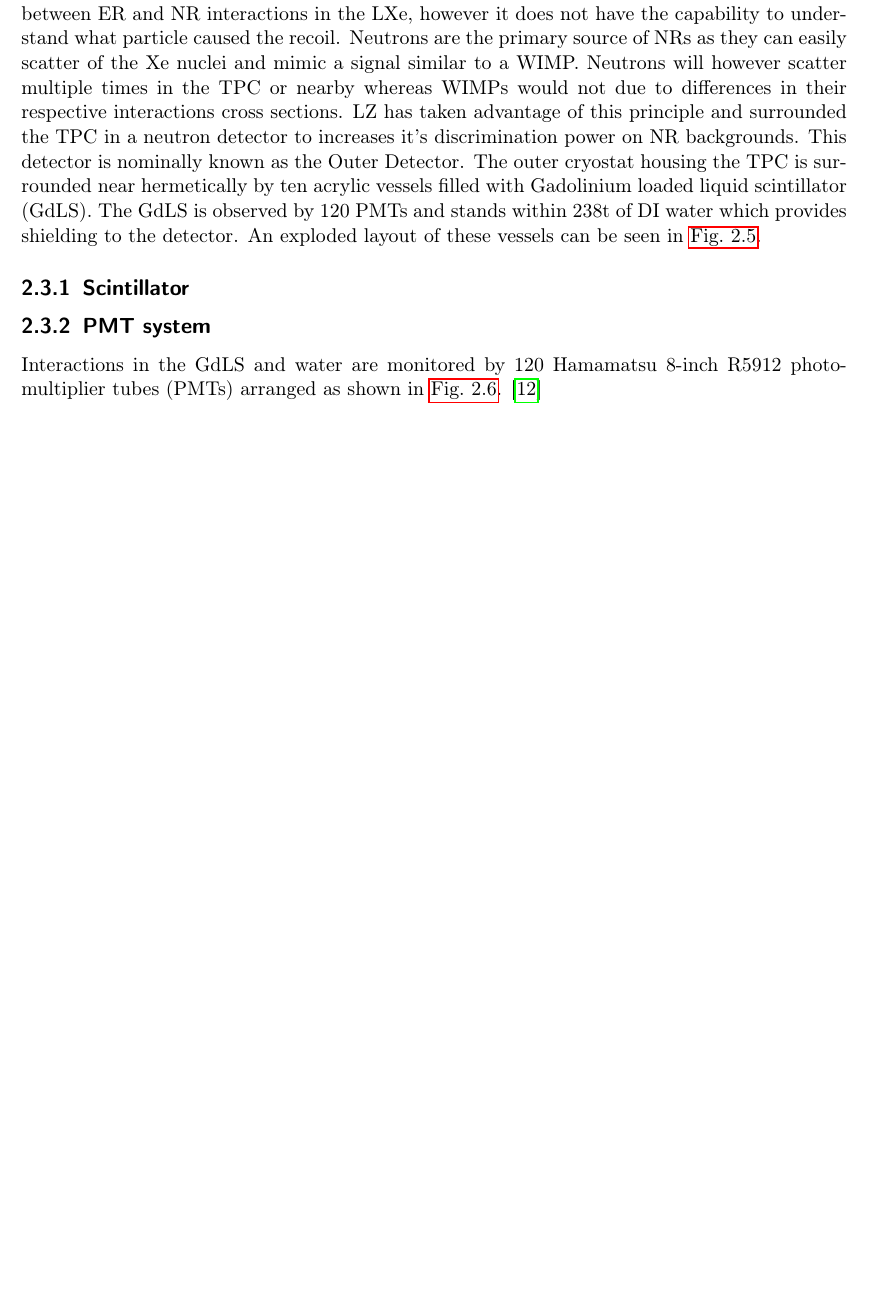
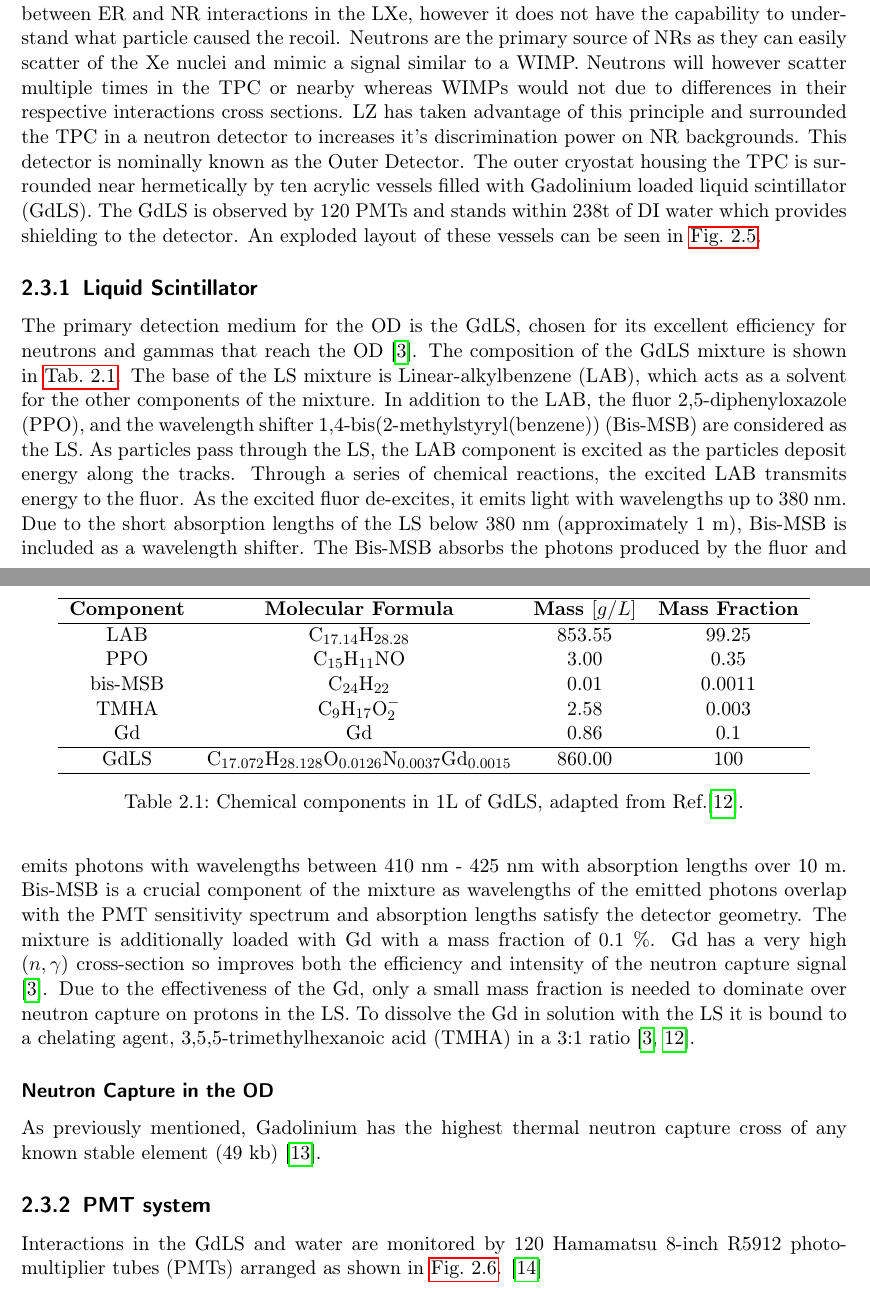
Before and after one commit to hbirch7/PhD_Thesis, a LaTeX thesis (main.tex, which reads chapters/LZ.tex): part of page 17 of 61 before the commit and two parts of pages 17 and 19 of 62 after it, the two joined at a grey line, cut so that both start at the same text, the shorter picture padded with empty space. Compiled offline with pdfLaTeX.

Commit message:
Liquid Scintillator section and start of Neutron Capture Subsection

```diff
--- a/chapters/LZ.tex
+++ b/chapters/LZ.tex
@@ -75,7 +75,29 @@ The outer cryostat housing the TPC is surrounded near hermetically by ten acryli
     \label{fig:ODTanks}
 \end{figure}
 
-\subsection{Scintillator}
+\subsection{Liquid Scintillator}
+The primary detection medium for the OD is the GdLS, chosen for its excellent efficiency for neutrons and gammas that reach the OD \cite{LZTDR}. The composition of the GdLS mixture is shown in \autoref{tab:GdLSComp}. The base of the LS mixture is Linear-alkylbenzene (LAB), which acts as a solvent for the other components of the mixture. In addition to the LAB, the fluor 2,5-diphenyloxazole (PPO), and the wavelength shifter 1,4-bis(2-methylstyryl(benzene)) (Bis-MSB) are considered as the LS. As particles pass through the LS, the LAB component is excited as the particles deposit energy along the tracks. Through a series of chemical reactions, the excited LAB transmits energy to the fluor. As the excited fluor de-excites, it emits light with wavelengths up to 380~nm. Due to the short absorption lengths of the LS below 380~nm (approximately 1~m), Bis-MSB is included as a wavelength shifter. The Bis-MSB absorbs the photons produced by the fluor and emits photons with wavelengths between 410~nm~-~425~nm with absorption lengths over 10~m. Bis-MSB is a crucial component of the mixture as wavelengths of the emitted photons overlap with the PMT sensitivity spectrum and absorption lengths satisfy the detector geometry.
+The mixture is additionally loaded with Gd with a mass fraction of $0.1~\%$. Gd has a very high $(n,\gamma)$ cross-section so improves both the efficiency and intensity of the neutron capture signal \cite{LZTDR}. Due to the effectiveness of the Gd, only a small mass fraction is needed to dominate over neutron capture on protons in the LS. To dissolve the Gd in solution with the LS it is bound to a chelating agent, 3,5,5-trimethylhexanoic acid (TMHA) in a 3:1 ratio \cite{LZTDR,Haselschwardt:2018vmp}.
+\begin{table}
+    \centering
+    \begin{tabular}{cccc}
+        \hline
+        \textbf{Component} & \textbf{Molecular Formula} & \textbf{Mass $[g/L]$} & \textbf{Mass Fraction} \\
+        \hline
+        LAB & $\text{C}_{17.14}\text{H}_{28.28}$ & 853.55 & 99.25\\
+        PPO & $\text{C}_{15}\text{H}_{11}\text{NO}$ & 3.00 & 0.35 \\
+        bis-MSB & $\text{C}_{24}\text{H}_{22}$ & 0.01 & 0.0011\\
+        TMHA & $\text{C}_{9}\text{H}_{17}\text{O}_{2}^{-}$ & 2.58 & 0.003\\
+        Gd & Gd & 0.86 & 0.1 \\
+        \hline
+        GdLS & $\text{C}_{17.072} \text{H}_{28.128} \text{O}_{0.0126} \text{N}_{0.0037} \text{Gd}_{0.0015}$ & 860.00 & 100 \\
+        \hline
+    \end{tabular}
+    \caption{Chemical components in 1L of GdLS, adapted from Ref.\cite{Haselschwardt:2018vmp}.}
+    \label{tab:GdLSComp}
+\end{table}
+\subsubsection{Neutron Capture in the OD}
+As previously mentioned, Gadolinium has the highest thermal neutron capture cross of any known stable element (49~kb) \cite{Hagiwara:2018kmr}.
 
 \subsection{PMT system}
 Interactions in the GdLS and water are monitored by 120 Hamamatsu 8-inch R5912 photo-multiplier tubes (PMTs) arranged as shown in \autoref{fig:ODPMT_Array}. \cite{HamamatsuR5912}
```
Also changed, not shown: bibliography/biblio.bib (+27 -0 lines), chapters/LZ.tex (3 more changed lines).
